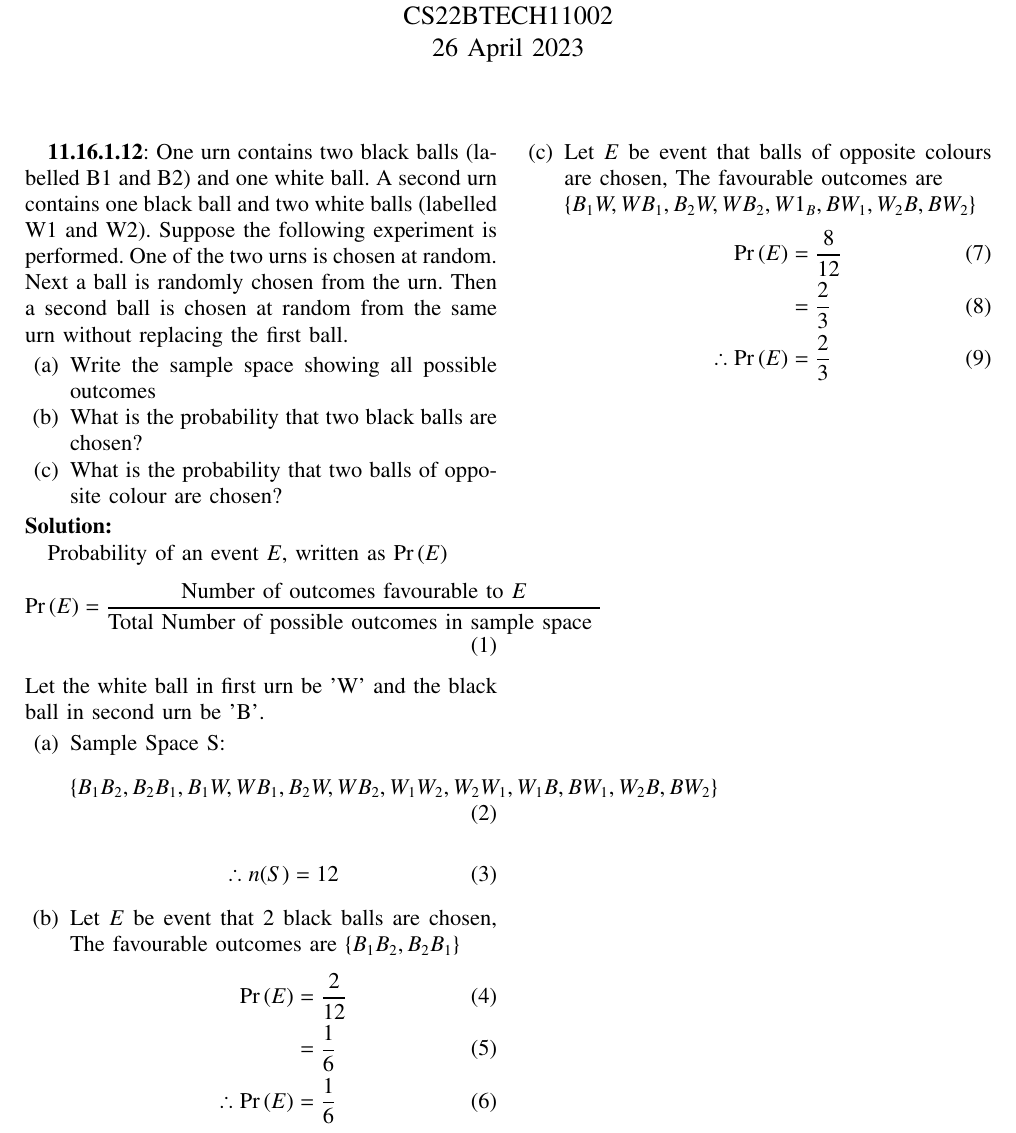
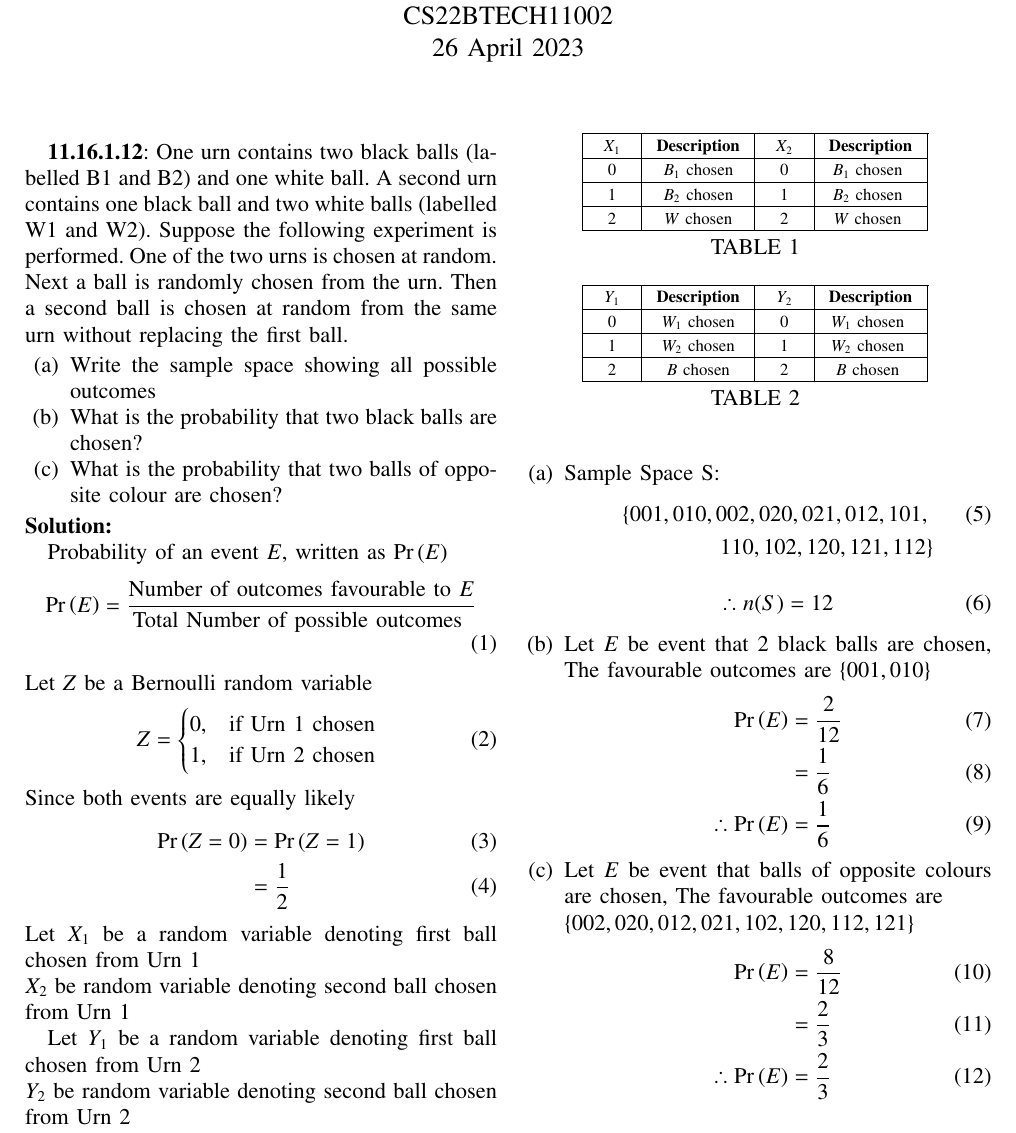
Before and after one commit to Aditya2174/AI1110, a LaTeX problem sheet (Assignment_2/assign2.tex, which reads Assignment_2/Tables/table1.tex, Assignment_2/Tables/table2.tex): part of the page, cut so that both start at the same text. Compiled offline with pdfLaTeX.

Commit message:
made changes

```diff
--- /dev/null
+++ b/Assignment_2/Tables/table1.tex
@@ -0,0 +87,164 @@
+\fi
+
+%%%%%%%%%%%%%%%%%%%%%%%%%%%%%%%%%%%%%%%%%%%%%%%%%%%%%%%%%%%%%%%%%%%%%%
+%%                                                                  %%
+%%  The rest is the gnumeric table, except for the closing          %%
+%%  statement. Changes below will alter the table's appearance.     %%
+%%                                                                  %%
+%%%%%%%%%%%%%%%%%%%%%%%%%%%%%%%%%%%%%%%%%%%%%%%%%%%%%%%%%%%%%%%%%%%%%%
+
+\providecommand{\gnumericmathit}[1]{#1}
+%%  Uncomment the next line if you would like your numbers to be in %%
+%%  italics if they are italizised in the gnumeric table.           %%
+%\renewcommand{\gnumericmathit}[1]{\mathit{#1}}
+\providecommand{\gnumericPB}[1]%
+{\let\gnumericTemp=\\#1\let\\=\gnumericTemp\hspace{0pt}}
+ \ifundefined{gnumericTableWidthDefined}
+        \newlength{\gnumericTableWidth}
+        \newlength{\gnumericTableWidthComplete}
+        \newlength{\gnumericMultiRowLength}
+        \global\def\gnumericTableWidthDefined{}
+ \fi
+%% The following setting protects this code from babel shorthands.  %%
+ \ifthenelse{\isundefined{\languageshorthands}}{}{\languageshorthands{english}}
+%%  The default table format retains the relative column widths of  %%
+%%  gnumeric. They can easily be changed to c, r or l. In that case %%
+%%  you may want to comment out the next line and uncomment the one %%
+%%  thereafter                                                      %%
+\providecommand\gnumbox{\makebox[0pt]}
+%%\providecommand\gnumbox[1][]{\makebox}
+
+%% to adjust positions in multirow situations                       %%
+\setlength{\bigstrutjot}{\jot}
+\setlength{\extrarowheight}{\doublerulesep}
+
+%%  The \setlongtables command keeps column widths the same across  %%
+%%  pages. Simply comment out next line for varying column widths.  %%
+\setlongtables
+
+\setlength\gnumericTableWidth{%
+	105pt+%
+	53pt+%
+	53pt+%
+	53pt+%
+	53pt+%
+	53pt+%
+0pt}
+\def\gumericNumCols{6}
+\setlength\gnumericTableWidthComplete{\gnumericTableWidth+%
+         \tabcolsep*\gumericNumCols*2+\arrayrulewidth*\gumericNumCols}
+\ifthenelse{\lengthtest{\gnumericTableWidthComplete > \linewidth}}%
+         {\def\gnumericScale{1*\ratio{\linewidth-%
+                        \tabcolsep*\gumericNumCols*2-%
+                        \arrayrulewidth*\gumericNumCols}%
+{\gnumericTableWidth}}}%
+{\def\gnumericScale{1}}
+
+%%%%%%%%%%%%%%%%%%%%%%%%%%%%%%%%%%%%%%%%%%%%%%%%%%%%%%%%%%%%%%%%%%%%%%
+%%                                                                  %%
+%% The following are the widths of the various columns. We are      %%
+%% defining them here because then they are easier to change.       %%
+%% Depending on the cell formats we may use them more than once.    %%
+%%                                                                  %%
+%%%%%%%%%%%%%%%%%%%%%%%%%%%%%%%%%%%%%%%%%%%%%%%%%%%%%%%%%%%%%%%%%%%%%%
+
+\ifthenelse{\isundefined{\gnumericColA}}{\newlength{\gnumericColA}}{}\settowidth{\gnumericColA}{\begin{tabular}{@{}p{40pt*\gnumericScale}@{}}x\end{tabular}}
+\ifthenelse{\isundefined{\gnumericColB}}{\newlength{\gnumericColB}}{}\settowidth{\gnumericColB}{\begin{tabular}{@{}p{100pt*\gnumericScale}@{}}x\end{tabular}}
+\ifthenelse{\isundefined{\gnumericColC}}{\newlength{\gnumericColC}}{}\settowidth{\gnumericColC}{\begin{tabular}{@{}p{40pt*\gnumericScale}@{}}x\end{tabular}}
+\ifthenelse{\isundefined{\gnumericColD}}{\newlength{\gnumericColD}}{}\settowidth{\gnumericColD}{\begin{tabular}{@{}p{100pt*\gnumericScale}@{}}x\end{tabular}}
+\ifthenelse{\isundefined{\gnumericColE}}{\newlength{\gnumericColE}}{}\settowidth{\gnumericColE}{\begin{tabular}{@{}p{40pt*\gnumericScale}@{}}x\end{tabular}}
+\ifthenelse{\isundefined{\gnumericColF}}{\newlength{\gnumericColF}}{}\settowidth{\gnumericColF}{\begin{tabular}{@{}p{40pt*\gnumericScale}@{}}x\end{tabular}}
+
+\begin{tabular}[c]{%
+	b{\gnumericColA}%
+	b{\gnumericColB}%
+	b{\gnumericColC}%
+	b{\gnumericColD}%
+	b{\gnumericColE}%
+	b{\gnumericColF}%
+	}
+
+%%%%%%%%%%%%%%%%%%%%%%%%%%%%%%%%%%%%%%%%%%%%%%%%%%%%%%%%%%%%%%%%%%%%%%
+%%  The longtable options. (Caption, headers... see Goosens, p.124) %%
+%	\caption{The Table Caption.}             \\	%
+% \hline	% Across the top of the table.
+%%  The rest of these options are table rows which are placed on    %%
+%%  the first, last or every page. Use \multicolumn if you want.    %%
+
+%%  Header for the first page.                                      %%
+%	\multicolumn{6}{c}{The First Header} \\ \hline
+%	\multicolumn{1}{c}{colTag}	%Column 1
+%	&\multicolumn{1}{c}{colTag}	%Column 2
+%	&\multicolumn{1}{c}{colTag}	%Column 3
+%	&\multicolumn{1}{c}{colTag}	%Column 4
+%	&\multicolumn{1}{c}{colTag}	%Column 5
+%	&\multicolumn{1}{c}{colTag}	\\ \hline %Last column
+%	\endfirsthead
+
+%%  The running header definition.                                  %%
+%	\hline
+%	\multicolumn{6}{l}{\ldots\small\slshape continued} \\ \hline
+%	\multicolumn{1}{c}{colTag}	%Column 1
+%	&\multicolumn{1}{c}{colTag}	%Column 2
+%	&\multicolumn{1}{c}{colTag}	%Column 3
+%	&\multicolumn{1}{c}{colTag}	%Column 4
+%	&\multicolumn{1}{c}{colTag}	%Column 5
+%	&\multicolumn{1}{c}{colTag}	\\ \hline %Last column
+%	\endhead
+
+%%  The running footer definition.                                  %%
+%	\hline
+%	\multicolumn{6}{r}{\small\slshape continued\ldots} \\
+%	\endfoot
+
+%%  The ending footer definition.                                   %%
+%	\multicolumn{6}{c}{That's all folks} \\ \hline
+%	\endlastfoot
+%%%%%%%%%%%%%%%%%%%%%%%%%%%%%%%%%%%%%%%%%%%%%%%%%%%%%%%%%%%%%%%%%%%%%%
+\hhline{|-|-|-|-|-|-|}
+	 \multicolumn{1}{|p{\gnumericColA}|}%
+	{\gnumericPB{\centering}\gnumbox{$X_1$}}
+	&\multicolumn{1}{p{\gnumericColB}|}%
+	{\gnumericPB{\centering}\gnumbox{\textbf{Description}}}
+    &\multicolumn{1}{p{\gnumericColC}|}%
+    {\gnumericPB{\centering}\gnumbox{$X_2$}}
+    &\multicolumn{1}{p{\gnumericColD}|}%
+	{\gnumericPB{\centering}\gnumbox{\textbf{Description}}}
+\\
+\hhline{|--|--|}
+	 \multicolumn{1}{|p{\gnumericColA}|}%
+	{\gnumericPB{\centering}\gnumbox{$0$}}
+	&\multicolumn{1}{p{\gnumericColB}|}%
+	{\gnumericPB{\centering}\gnumbox{$B_1$ chosen}}
+    &\multicolumn{1}{p{\gnumericColC}|}%
+   {\gnumericPB{\centering}\gnumbox{$0$}}
+    &\multicolumn{1}{p{\gnumericColD}|}%
+	{\gnumericPB{\centering}\gnumbox{$B_1$ chosen }}
+
+\\
+\hhline{|--|--|}
+	 \multicolumn{1}{|p{\gnumericColA}|}%
+	{\gnumericPB{\centering}\gnumbox{$1$}}
+	&\multicolumn{1}{p{\gnumericColB}|}%
+	{\gnumericPB{\centering}\gnumbox{$B_2$ chosen}}
+	&\multicolumn{1}{p{\gnumericColC}|}%
+	{\gnumericPB{\centering}\gnumbox{$1$}}
+    &\multicolumn{1}{p{\gnumericColD}|}%
+	{\gnumericPB{\centering}\gnumbox{$B_2$ chosen }}
+
+\\
+\hhline{|--|--|}
+	 \multicolumn{1}{|p{\gnumericColA}|}%
+	{\gnumericPB{\centering}\gnumbox{$2$}}
+	&\multicolumn{1}{p{\gnumericColB}|}%
+	{\gnumericPB{\centering}\gnumbox{$W$ chosen}}
+    &\multicolumn{1}{p{\gnumericColC}|}%
+    {\gnumericPB{\centering}\gnumbox{$2$}}
+    &\multicolumn{1}{p{\gnumericColD}|}%
+	{\gnumericPB{\centering}\gnumbox{$W$ chosen }}
+\\
+\hhline{|-|-|-|-|-|}
+\end{tabular}
+
+\ifthenelse{\isundefined{\languageshorthands}}{}{\languageshorthands{\languagename}}
+\gnumericTableEnd
--- /dev/null
+++ b/Assignment_2/Tables/table2.tex
@@ -0,0 +87,164 @@
+\fi
+
+%%%%%%%%%%%%%%%%%%%%%%%%%%%%%%%%%%%%%%%%%%%%%%%%%%%%%%%%%%%%%%%%%%%%%%
+%%                                                                  %%
+%%  The rest is the gnumeric table, except for the closing          %%
+%%  statement. Changes below will alter the table's appearance.     %%
+%%                                                                  %%
+%%%%%%%%%%%%%%%%%%%%%%%%%%%%%%%%%%%%%%%%%%%%%%%%%%%%%%%%%%%%%%%%%%%%%%
+
+\providecommand{\gnumericmathit}[1]{#1}
+%%  Uncomment the next line if you would like your numbers to be in %%
+%%  italics if they are italizised in the gnumeric table.           %%
+%\renewcommand{\gnumericmathit}[1]{\mathit{#1}}
+\providecommand{\gnumericPB}[1]%
+{\let\gnumericTemp=\\#1\let\\=\gnumericTemp\hspace{0pt}}
+ \ifundefined{gnumericTableWidthDefined}
+        \newlength{\gnumericTableWidth}
+        \newlength{\gnumericTableWidthComplete}
+        \newlength{\gnumericMultiRowLength}
+        \global\def\gnumericTableWidthDefined{}
+ \fi
+%% The following setting protects this code from babel shorthands.  %%
+ \ifthenelse{\isundefined{\languageshorthands}}{}{\languageshorthands{english}}
+%%  The default table format retains the relative column widths of  %%
+%%  gnumeric. They can easily be changed to c, r or l. In that case %%
+%%  you may want to comment out the next line and uncomment the one %%
+%%  thereafter                                                      %%
+\providecommand\gnumbox{\makebox[0pt]}
+%%\providecommand\gnumbox[1][]{\makebox}
+
+%% to adjust positions in multirow situations                       %%
+\setlength{\bigstrutjot}{\jot}
+\setlength{\extrarowheight}{\doublerulesep}
+
+%%  The \setlongtables command keeps column widths the same across  %%
+%%  pages. Simply comment out next line for varying column widths.  %%
+\setlongtables
+
+\setlength\gnumericTableWidth{%
+	105pt+%
+	53pt+%
+	53pt+%
+	53pt+%
+	53pt+%
+	53pt+%
+0pt}
+\def\gumericNumCols{6}
+\setlength\gnumericTableWidthComplete{\gnumericTableWidth+%
+         \tabcolsep*\gumericNumCols*2+\arrayrulewidth*\gumericNumCols}
+\ifthenelse{\lengthtest{\gnumericTableWidthComplete > \linewidth}}%
+         {\def\gnumericScale{1*\ratio{\linewidth-%
+                        \tabcolsep*\gumericNumCols*2-%
+                        \arrayrulewidth*\gumericNumCols}%
+{\gnumericTableWidth}}}%
+{\def\gnumericScale{1}}
+
+%%%%%%%%%%%%%%%%%%%%%%%%%%%%%%%%%%%%%%%%%%%%%%%%%%%%%%%%%%%%%%%%%%%%%%
+%%                                                                  %%
+%% The following are the widths of the various columns. We are      %%
+%% defining them here because then they are easier to change.       %%
+%% Depending on the cell formats we may use them more than once.    %%
+%%                                                                  %%
+%%%%%%%%%%%%%%%%%%%%%%%%%%%%%%%%%%%%%%%%%%%%%%%%%%%%%%%%%%%%%%%%%%%%%%
+
+\ifthenelse{\isundefined{\gnumericColA}}{\newlength{\gnumericColA}}{}\settowidth{\gnumericColA}{\begin{tabular}{@{}p{40pt*\gnumericScale}@{}}x\end{tabular}}
+\ifthenelse{\isundefined{\gnumericColB}}{\newlength{\gnumericColB}}{}\settowidth{\gnumericColB}{\begin{tabular}{@{}p{100pt*\gnumericScale}@{}}x\end{tabular}}
+\ifthenelse{\isundefined{\gnumericColC}}{\newlength{\gnumericColC}}{}\settowidth{\gnumericColC}{\begin{tabular}{@{}p{40pt*\gnumericScale}@{}}x\end{tabular}}
+\ifthenelse{\isundefined{\gnumericColD}}{\newlength{\gnumericColD}}{}\settowidth{\gnumericColD}{\begin{tabular}{@{}p{100pt*\gnumericScale}@{}}x\end{tabular}}
+\ifthenelse{\isundefined{\gnumericColE}}{\newlength{\gnumericColE}}{}\settowidth{\gnumericColE}{\begin{tabular}{@{}p{40pt*\gnumericScale}@{}}x\end{tabular}}
+\ifthenelse{\isundefined{\gnumericColF}}{\newlength{\gnumericColF}}{}\settowidth{\gnumericColF}{\begin{tabular}{@{}p{40pt*\gnumericScale}@{}}x\end{tabular}}
+
+\begin{tabular}[c]{%
+	b{\gnumericColA}%
+	b{\gnumericColB}%
+	b{\gnumericColC}%
+	b{\gnumericColD}%
+	b{\gnumericColE}%
+	b{\gnumericColF}%
+	}
+
+%%%%%%%%%%%%%%%%%%%%%%%%%%%%%%%%%%%%%%%%%%%%%%%%%%%%%%%%%%%%%%%%%%%%%%
+%%  The longtable options. (Caption, headers... see Goosens, p.124) %%
+%	\caption{The Table Caption.}             \\	%
+% \hline	% Across the top of the table.
+%%  The rest of these options are table rows which are placed on    %%
+%%  the first, last or every page. Use \multicolumn if you want.    %%
+
+%%  Header for the first page.                                      %%
+%	\multicolumn{6}{c}{The First Header} \\ \hline
+%	\multicolumn{1}{c}{colTag}	%Column 1
+%	&\multicolumn{1}{c}{colTag}	%Column 2
+%	&\multicolumn{1}{c}{colTag}	%Column 3
+%	&\multicolumn{1}{c}{colTag}	%Column 4
+%	&\multicolumn{1}{c}{colTag}	%Column 5
+%	&\multicolumn{1}{c}{colTag}	\\ \hline %Last column
+%	\endfirsthead
+
+%%  The running header definition.                                  %%
+%	\hline
+%	\multicolumn{6}{l}{\ldots\small\slshape continued} \\ \hline
+%	\multicolumn{1}{c}{colTag}	%Column 1
+%	&\multicolumn{1}{c}{colTag}	%Column 2
+%	&\multicolumn{1}{c}{colTag}	%Column 3
+%	&\multicolumn{1}{c}{colTag}	%Column 4
+%	&\multicolumn{1}{c}{colTag}	%Column 5
+%	&\multicolumn{1}{c}{colTag}	\\ \hline %Last column
+%	\endhead
+
+%%  The running footer definition.                                  %%
+%	\hline
+%	\multicolumn{6}{r}{\small\slshape continued\ldots} \\
+%	\endfoot
+
+%%  The ending footer definition.                                   %%
+%	\multicolumn{6}{c}{That's all folks} \\ \hline
+%	\endlastfoot
+%%%%%%%%%%%%%%%%%%%%%%%%%%%%%%%%%%%%%%%%%%%%%%%%%%%%%%%%%%%%%%%%%%%%%%
+\hhline{|-|-|-|-|-|-|}
+	 \multicolumn{1}{|p{\gnumericColA}|}%
+	{\gnumericPB{\centering}\gnumbox{$Y_1$}}
+	&\multicolumn{1}{p{\gnumericColB}|}%
+	{\gnumericPB{\centering}\gnumbox{\textbf{Description}}}
+    &\multicolumn{1}{p{\gnumericColC}|}%
+    {\gnumericPB{\centering}\gnumbox{$Y_2$}}
+    &\multicolumn{1}{p{\gnumericColD}|}%
+	{\gnumericPB{\centering}\gnumbox{\textbf{Description}}}
+\\
+\hhline{|--|--|}
+	 \multicolumn{1}{|p{\gnumericColA}|}%
+	{\gnumericPB{\centering}\gnumbox{$0$}}
+	&\multicolumn{1}{p{\gnumericColB}|}%
+	{\gnumericPB{\centering}\gnumbox{$W_1$ chosen}}
+    &\multicolumn{1}{p{\gnumericColC}|}%
+   {\gnumericPB{\centering}\gnumbox{$0$}}
+    &\multicolumn{1}{p{\gnumericColD}|}%
+	{\gnumericPB{\centering}\gnumbox{$W_1$ chosen }}
+
+\\
+\hhline{|--|--|}
+	 \multicolumn{1}{|p{\gnumericColA}|}%
+	{\gnumericPB{\centering}\gnumbox{$1$}}
+	&\multicolumn{1}{p{\gnumericColB}|}%
+	{\gnumericPB{\centering}\gnumbox{$W_2$ chosen}}
+	&\multicolumn{1}{p{\gnumericColC}|}%
+	{\gnumericPB{\centering}\gnumbox{$1$}}
+    &\multicolumn{1}{p{\gnumericColD}|}%
+	{\gnumericPB{\centering}\gnumbox{$W_2$ chosen }}
+
+\\
+\hhline{|--|--|}
+	 \multicolumn{1}{|p{\gnumericColA}|}%
+	{\gnumericPB{\centering}\gnumbox{$2$}}
+	&\multicolumn{1}{p{\gnumericColB}|}%
+	{\gnumericPB{\centering}\gnumbox{$B$ chosen}}
+    &\multicolumn{1}{p{\gnumericColC}|}%
+    {\gnumericPB{\centering}\gnumbox{$2$}}
+    &\multicolumn{1}{p{\gnumericColD}|}%
+	{\gnumericPB{\centering}\gnumbox{$B$ chosen }}
+\\
+\hhline{|-|-|-|-|-|}
+\end{tabular}
+
+\ifthenelse{\isundefined{\languageshorthands}}{}{\languageshorthands{\languagename}}
+\gnumericTableEnd
--- a/Assignment_2/assign2.tex
+++ b/Assignment_2/assign2.tex
@@ -89,7 +105,7 @@ columns=fullflexible
 \bigskip
 \renewcommand{\thefigure}{\theenumi}
 \renewcommand{\thetable}{\theenumi}
-
+\renewcommand{\thetable}{\arabic{table}}
 \textbf{11.16.1.12}:
 One urn contains two black balls (labelled B1 and B2) and one white ball. A
 second urn contains one black ball and two white balls (labelled W1 and W2).
@@ -111,14 +127,46 @@ chosen at random from the same urn without replacing the first ball.
 
 Probability of an event $E$, written as $\pr{E}$
 \begin{align}
-\pr{E}=\displaystyle\frac{\text{Number of outcomes favourable to $E$}}{\text{Total Number of possible outcomes in sample space }}
+\pr{E}=\displaystyle\frac{\text{Number of outcomes favourable to $E$}}{\text{Total Number of possible outcomes }}
 \end{align}
-Let the white ball in first urn be 'W' and the black ball in second urn be 'B'.
+Let $Z$ be a Bernoulli random variable
+ \begin{equation}
+    Z=
+    \begin{cases}
+      0, & \text{if Urn 1 chosen }\\
+      1, & \text{if Urn 2 chosen}
+    \end{cases}
+  \end{equation}
+  Since both events are equally likely
+  \begin{align}
+  \pr{Z=0} &= \pr{Z=1}\\
+         &=\frac{1}{2}
+  \end{align}
+Let $X_1$ be a random variable denoting first ball chosen from Urn 1 \\
+ $X_2$ be random variable denoting second ball chosen from Urn 1
+
+\begin{table}[ht!]
+		\centering
+		\input{Tables/table1.tex}
+		\caption{}
+		\label{table:table1}
+	\end{table}
+Let $Y_1$ be a random variable denoting first ball chosen from Urn 2 \\
+$Y_2$ be random variable denoting second ball chosen from Urn 2
+
+\begin{table}[ht!]
+		\centering
+		\input{Tables/table2.tex}
+		\caption{}
+		\label{table:table2}
+	\end{table}
+
 
 \begin{enumerate}[label =(\alph*)]
 \item Sample Space S:
 \begin{align}
-\cbrak{B_1B_2,B_2B_1,B_1W,WB_1,B_2W,WB_2,W_1W_2,W_2W_1,W_1B,BW_1,W_2B,BW_2}
+\lcbrak{001,010,002,020,021,012,101,}\\
+ \rcbrak{110,102,120,121,112} \nonumber
 \end{align}
 \begin{align}
     \therefore n(S) = 12
@@ -126,7 +174,7 @@ Let the white ball in first urn be 'W' and the black ball in second urn be 'B'.
 
 \item Let $E$ be event that 2 black balls are chosen,
 The favourable outcomes are
-\cbrak{B_1B_2,B_2B_1}
+\cbrak{001,010}
 \begin{align}
    \pr{E}&=\frac{2}{12}\\
         &=\frac{1}{6} \\
@@ -136,7 +184,7 @@ The favourable outcomes are
 \item Let $E$ be event that balls of opposite colours are chosen,
 The favourable outcomes are
 
-\cbrak{B_1W,WB_1,B_2W,WB_2,W1_B,BW_1,W_2B,BW_2}
+\cbrak{002,020,012,021,102,120,112,121}
 \begin{align}
     \pr{E}&=\frac{8}{12}\\
         &=\frac{2}{3} \\
```
Also changed, not shown: Assignment_2/assign2.pdf, Assignment_2/Tables/table1.tex (86 more changed lines), Assignment_2/Tables/table2.tex (86 more changed lines), Assignment_2/assign2.tex (16 more changed lines), 5 other files.
